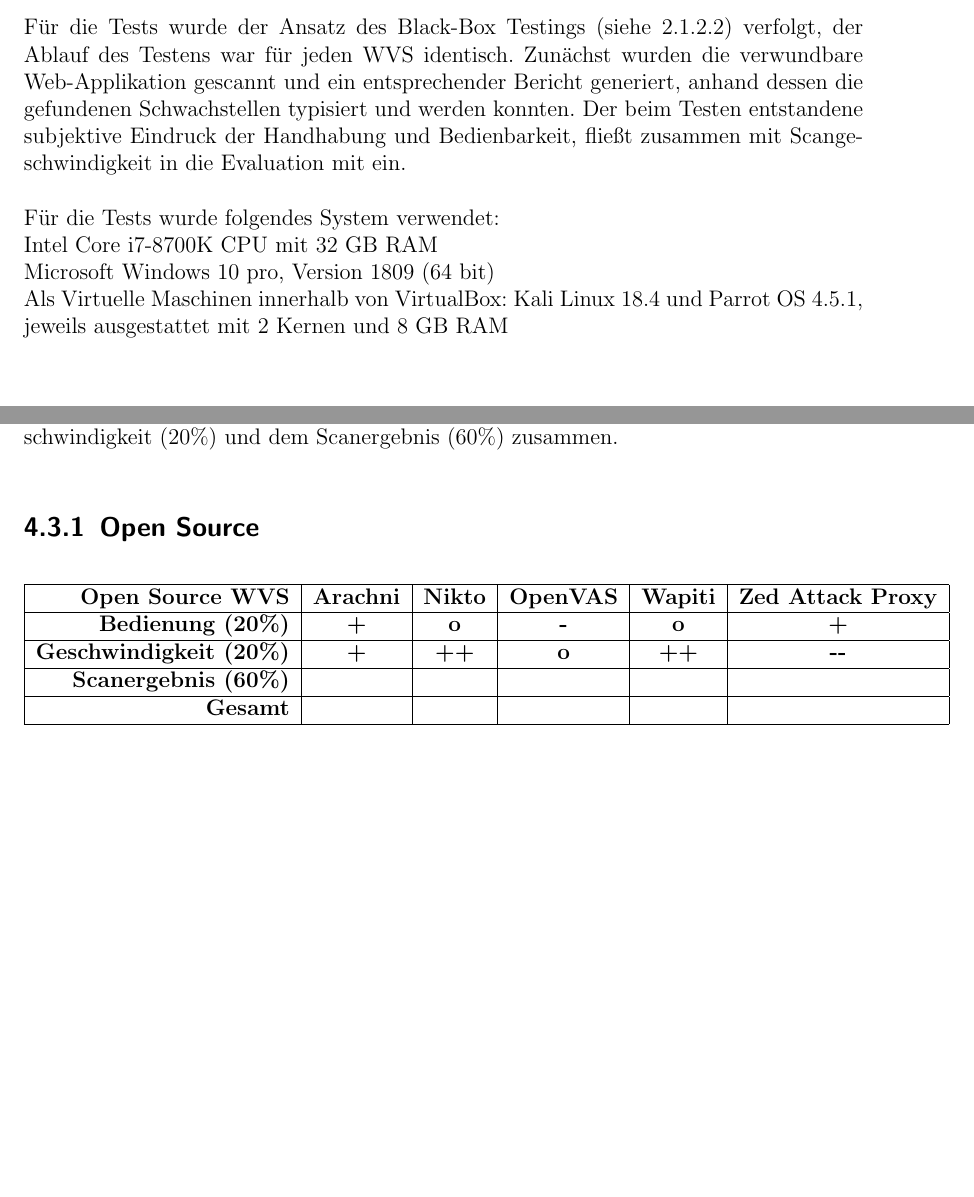
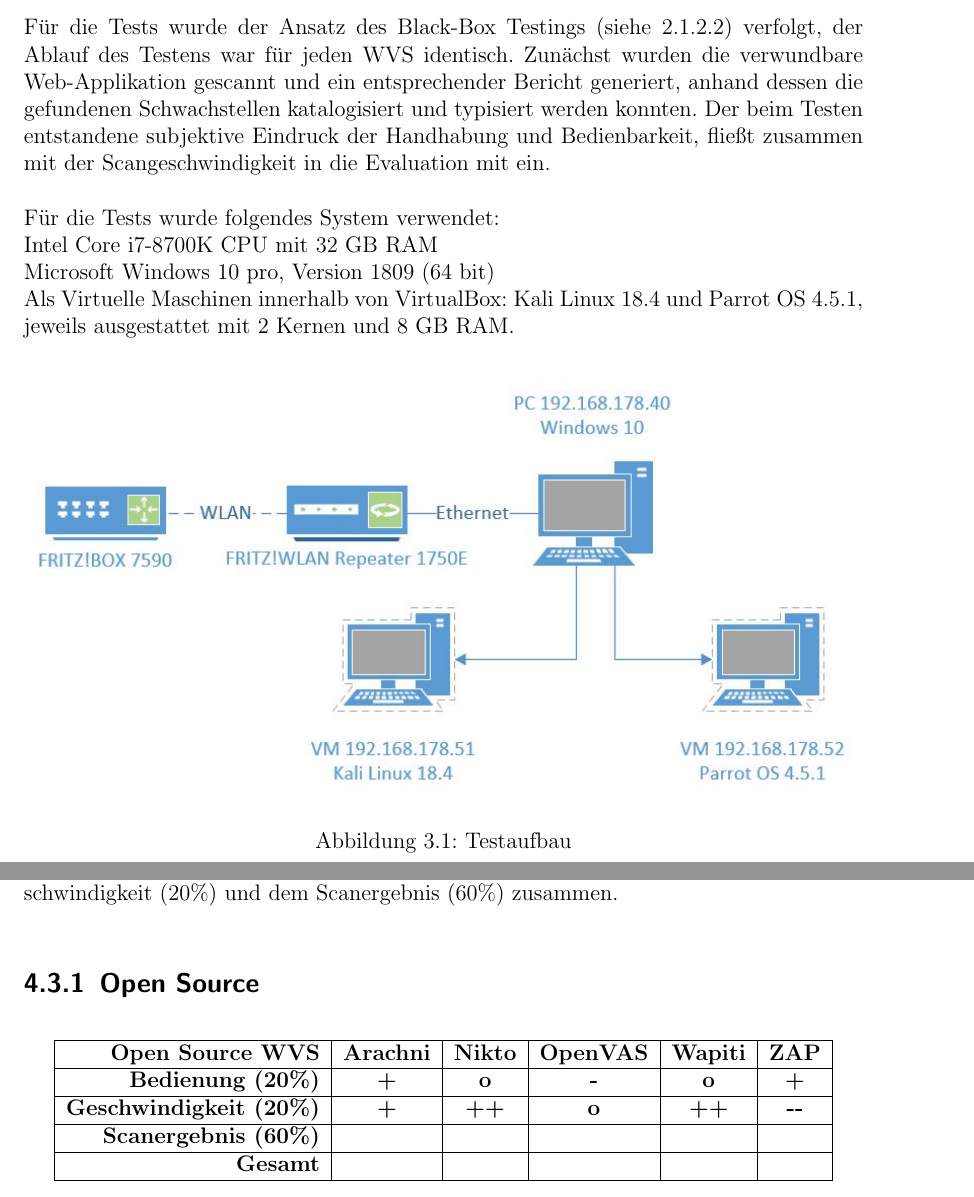
Before and after one commit to GitGottt/-k-h-G-, a LaTeX thesis (thesis.tex): two parts of pages 10 and 17 of 35, joined at a grey line, cut so that both start at the same text, the shorter picture padded with empty space. Compiled offline with pdfLaTeX.

Commit message:
Testaufbau Visio

```diff
--- a/thesis.tex
+++ b/thesis.tex
@@ -245,13 +245,16 @@
 \chapter{Methodik}
   \section{Testaufbau}
   Für die Tests wurde der Ansatz des Black-Box Testings (siehe 2.1.2.2) verfolgt, der Ablauf des Testens war für jeden WVS identisch.
-  Zunächst wurden die verwundbare Web-Applikation gescannt und ein entsprechender Bericht generiert, anhand dessen die gefundenen Schwachstellen typisiert und werden konnten. Der beim Testen entstandene subjektive Eindruck der Handhabung und Bedienbarkeit, fließt zusammen mit Scangeschwindigkeit in die Evaluation mit ein. %Um die True und False Positives zu identifizieren war es notwendig, die gefundenen Schwachstellen anhand von Dokumentationen der Websites oder manuell zu validieren und die Ergenisse zu vergleichen.
+  Zunächst wurden die verwundbare Web-Applikation gescannt und ein entsprechender Bericht generiert, anhand dessen die gefundenen Schwachstellen katalogisiert und typisiert werden konnten. Der beim Testen entstandene subjektive Eindruck der Handhabung und Bedienbarkeit, fließt zusammen mit der Scangeschwindigkeit in die Evaluation mit ein. %Um die True und False Positives zu identifizieren war es notwendig, die gefundenen Schwachstellen anhand von Dokumentationen der Websites oder manuell zu validieren und die Ergenisse zu vergleichen.
 
   Für die Tests wurde folgendes System verwendet:
   \\Intel Core i7-8700K CPU mit 32 GB RAM
   \\Microsoft Windows 10 pro, Version 1809 (64 bit)
-  \\Als Virtuelle Maschinen innerhalb von VirtualBox: Kali Linux 18.4 und Parrot OS 4.5.1, jeweils ausgestattet mit 2 Kernen und 8 GB RAM
-
+  \\Als Virtuelle Maschinen innerhalb von VirtualBox: Kali Linux 18.4 und Parrot OS 4.5.1, jeweils ausgestattet mit 2 Kernen und 8 GB RAM.
+  \begin{figure}[H]
+    \includegraphics[width=1\textwidth]{Images/Visio}
+    \caption[Testaufbau]{Testaufbau}
+  \end{figure}
 \section{Web Vulnerability Scanner (WVS)}
   \subsection{Auswahlkriterien}
   OWASP listet 50 verschiedene Tools zum Scannen von Web-Applications auf
@@ -437,7 +440,7 @@
         \centering
         \begin{tabular}{|r|c|c|c|c|c|}
         \hline
-        \textbf{Open Source WVS}            & \textbf{Arachni} & \textbf{Nikto} & \textbf{OpenVAS} & \textbf{Wapiti} & \textbf{Zed Attack Proxy}  \\
+        \textbf{Open Source WVS}            & \textbf{Arachni} & \textbf{Nikto} & \textbf{OpenVAS} & \textbf{Wapiti} & \textbf{ZAP}  \\
         \hline
         \textbf{Bedienung (20\%)}       & \textbf{+}       & \textbf{o}     & \textbf{-}       & \textbf{o}      & \textbf{+}                 \\
         \hline
```
Also changed, not shown: Images/Visio.JPG (added), thesis.tex (2 more changed lines).
